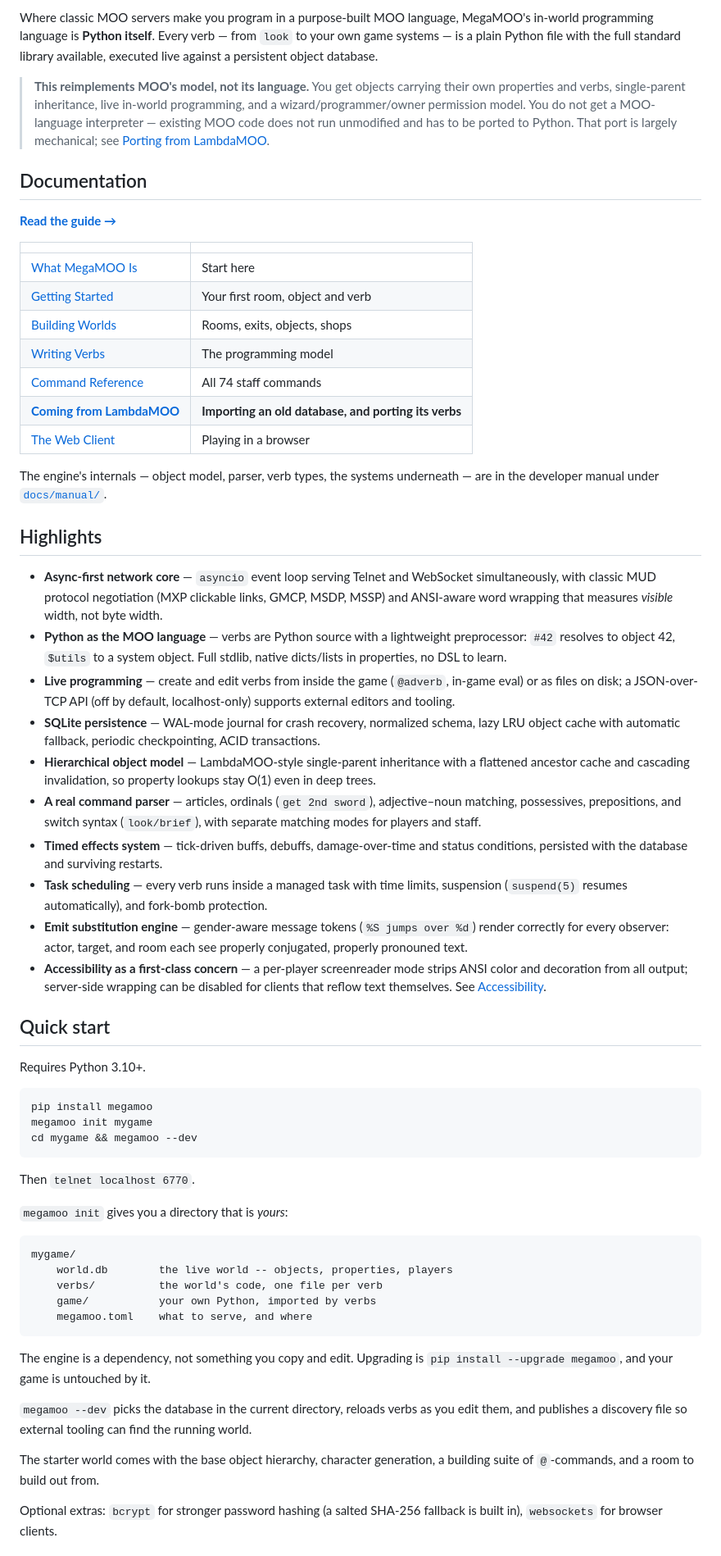
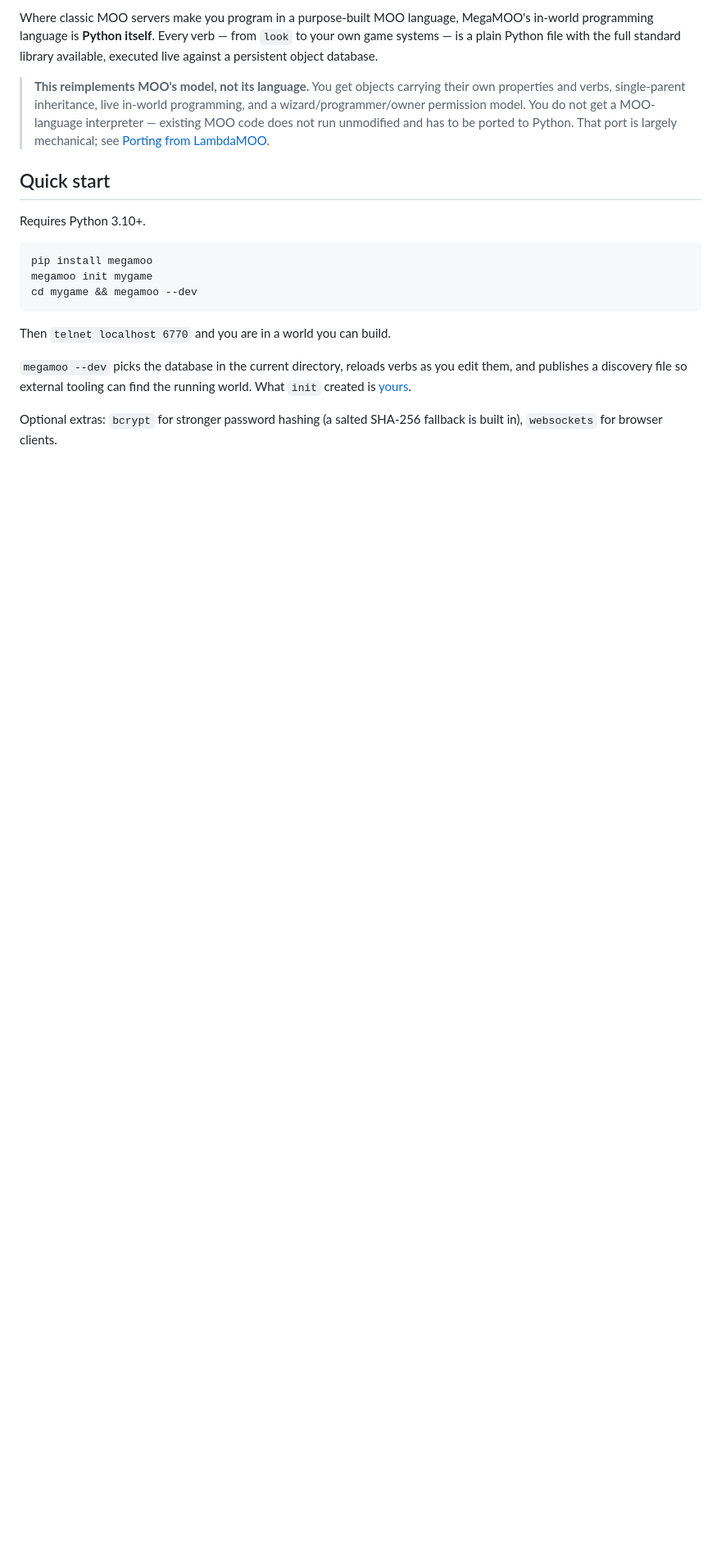
Before and after one commit to MalifaxLax/megamoo, a Markdown page: README.md, the part around one of its changes. Shown at 82% size. GitHub-like rendering; blank space fills up the shorter version.

````diff
--- a/README.md
+++ b/README.md
@@ -5,36 +5,6 @@ A modern, from-scratch text world engine in Python 3, built on the [LambdaMOO](h
 Where classic MOO servers make you program in a purpose-built MOO language, MegaMOO's in-world programming language is **Python itself**. Every verb — from `look` to your own game systems — is a plain Python file with the full standard library available, executed live against a persistent object database.
 
 > **This reimplements MOO's model, not its language.** You get objects carrying their own properties and verbs, single-parent inheritance, live in-world programming, and a wizard/programmer/owner permission model. You do not get a MOO-language interpreter — existing MOO code does not run unmodified and has to be ported to Python. That port is largely mechanical; see [Porting from LambdaMOO](#porting-from-lambdamoo).
-
-## Documentation
-
-**[Read the guide →](https://malifaxlax.github.io/megamoo/)**
-
-| | |
-|---|---|
-| [What MegaMOO Is](https://malifaxlax.github.io/megamoo/) | Start here |
-| [Getting Started](https://malifaxlax.github.io/megamoo/getting-started.html) | Your first room, object and verb |
-| [Building Worlds](https://malifaxlax.github.io/megamoo/rooms.html) | Rooms, exits, objects, shops |
-| [Writing Verbs](https://malifaxlax.github.io/megamoo/verbs.html) | The programming model |
-| [Command Reference](https://malifaxlax.github.io/megamoo/commands.html) | All 74 staff commands |
-| **[Coming from LambdaMOO](https://malifaxlax.github.io/megamoo/moo-compat.html)** | **Importing an old database, and porting its verbs** |
-| [The Web Client](https://malifaxlax.github.io/megamoo/web-client.html) | Playing in a browser |
-
-The engine's internals — object model, parser, verb types, the systems
-underneath — are in the developer manual under [`docs/manual/`](docs/manual/).
-
-## Highlights
-
-- **Async-first network core** — `asyncio` event loop serving Telnet and WebSocket simultaneously, with classic MUD protocol negotiation (MXP clickable links, GMCP, MSDP, MSSP) and ANSI-aware word wrapping that measures *visible* width, not byte width.
-- **Python as the MOO language** — verbs are Python source with a lightweight preprocessor: `#42` resolves to object 42, `$utils` to a system object. Full stdlib, native dicts/lists in properties, no DSL to learn.
-- **Live programming** — create and edit verbs from inside the game (`@adverb`, in-game eval) or as files on disk; a JSON-over-TCP API (off by default, localhost-only) supports external editors and tooling.
-- **SQLite persistence** — WAL-mode journal for crash recovery, normalized schema, lazy LRU object cache with automatic fallback, periodic checkpointing, ACID transactions.
-- **Hierarchical object model** — LambdaMOO-style single-parent inheritance with a flattened ancestor cache and cascading invalidation, so property lookups stay O(1) even in deep trees.
-- **A real command parser** — articles, ordinals (`get 2nd sword`), adjective–noun matching, possessives, prepositions, and switch syntax (`look/brief`), with separate matching modes for players and staff.
-- **Timed effects system** — tick-driven buffs, debuffs, damage-over-time and status conditions, persisted with the database and surviving restarts.
-- **Task scheduling** — every verb runs inside a managed task with time limits, suspension (`suspend(5)` resumes automatically), and fork-bomb protection.
-- **Emit substitution engine** — gender-aware message tokens (`%S jumps over %d`) render correctly for every observer: actor, target, and room each see properly conjugated, properly pronouned text.
-- **Accessibility as a first-class concern** — a per-player screenreader mode strips ANSI color and decoration from all output; server-side wrapping can be disabled for clients that reflow text themselves. See [Accessibility](#accessibility).
 
 ## Quick start
 
@@ -46,27 +16,11 @@ megamoo init mygame
 cd mygame && megamoo --dev
 ```
 
-Then `telnet localhost 6770`.
-
-`megamoo init` gives you a directory that is *yours*:
-
-```
-mygame/
-    world.db        the live world -- objects, properties, players
-    verbs/          the world's code, one file per verb
-    game/           your own Python, imported by verbs
-    megamoo.toml    what to serve, and where
-```
-
-The engine is a dependency, not something you copy and edit. Upgrading is
-`pip install --upgrade megamoo`, and your game is untouched by it.
+Then `telnet localhost 6770` and you are in a world you can build.
 
 `megamoo --dev` picks the database in the current directory, reloads verbs
 as you edit them, and publishes a discovery file so external tooling can
-find the running world.
-
-The starter world comes with the base object hierarchy, character
-generation, a building suite of `@`-commands, and a room to build out from.
+find the running world. What `init` created is [yours](#your-game-is-yours).
 
 Optional extras: `bcrypt` for stronger password hashing (a salted SHA-256
 fallback is built in), `websockets` for browser clients.
````
Also changed, not shown: other parts of README.md (+102 -19 lines).
